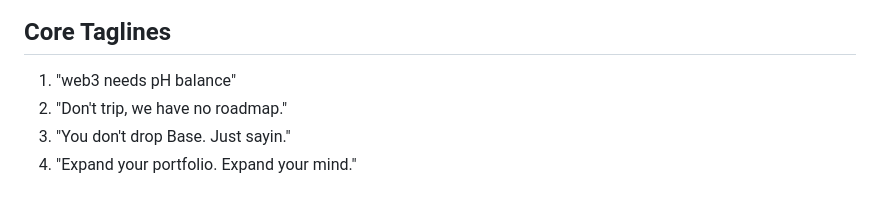
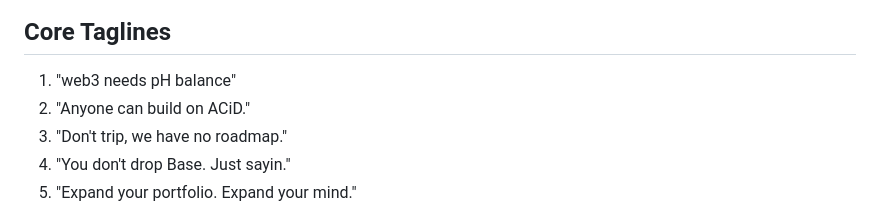
Before and after one commit to NoBanks/ACiD, a Markdown page: docs/MEME-ARSENAL.md, the part around the change. GitHub-like rendering.

```diff
--- a/docs/MEME-ARSENAL.md
+++ b/docs/MEME-ARSENAL.md
@@ -17,6 +17,7 @@ The thesis in the handle. "pH balance web3" — what we're about, right there in
 ## Core Taglines
 
 1. "web3 needs pH balance"
+2. "Anyone can build on ACiD."
 2. "Don't trip, we have no roadmap."
 3. "You don't drop Base. Just sayin."
 4. "Expand your portfolio. Expand your mind."
```
Also changed, not shown: PRD.md (+4 -0 lines), README.md (+2 -0 lines).
